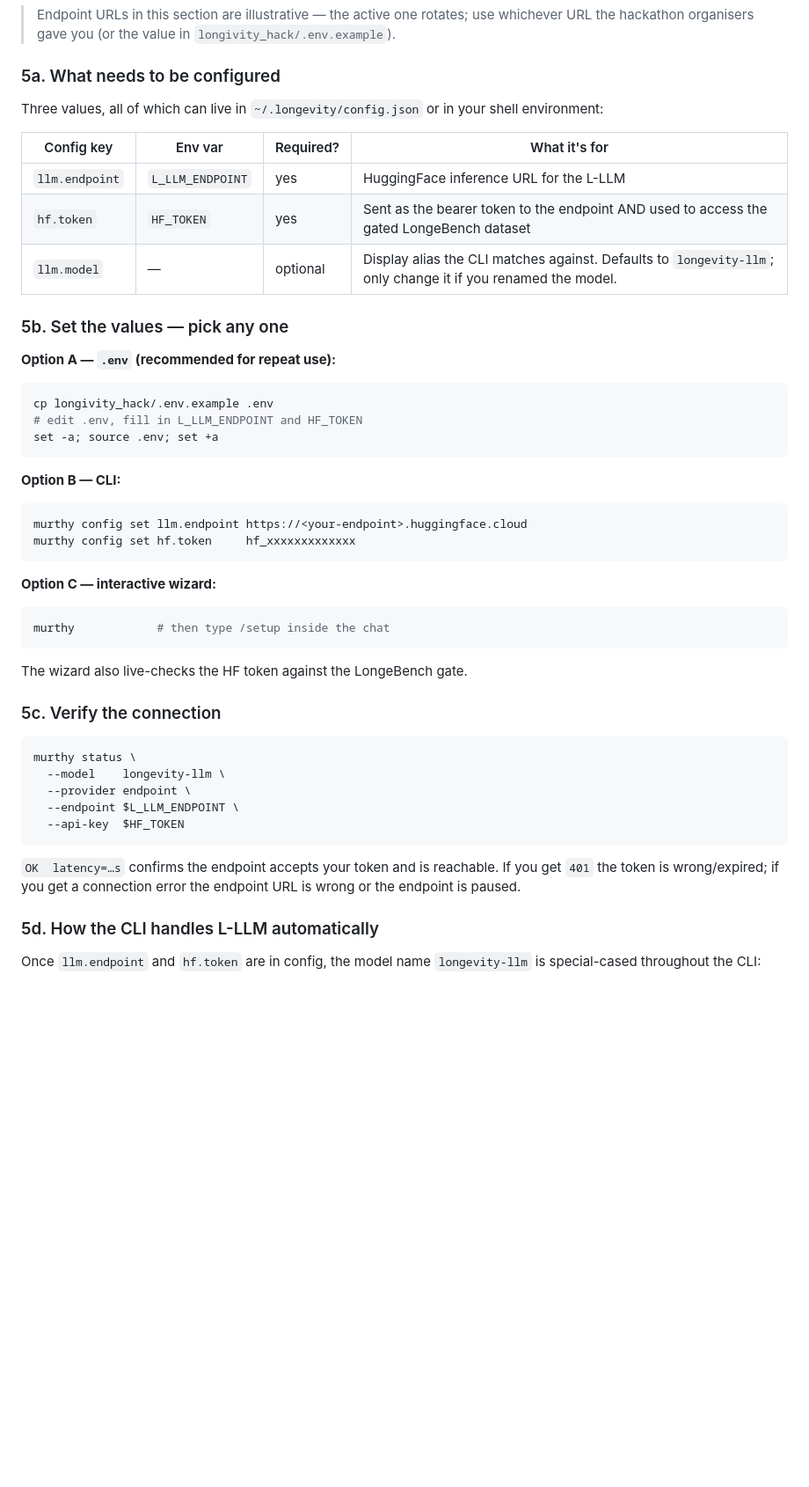
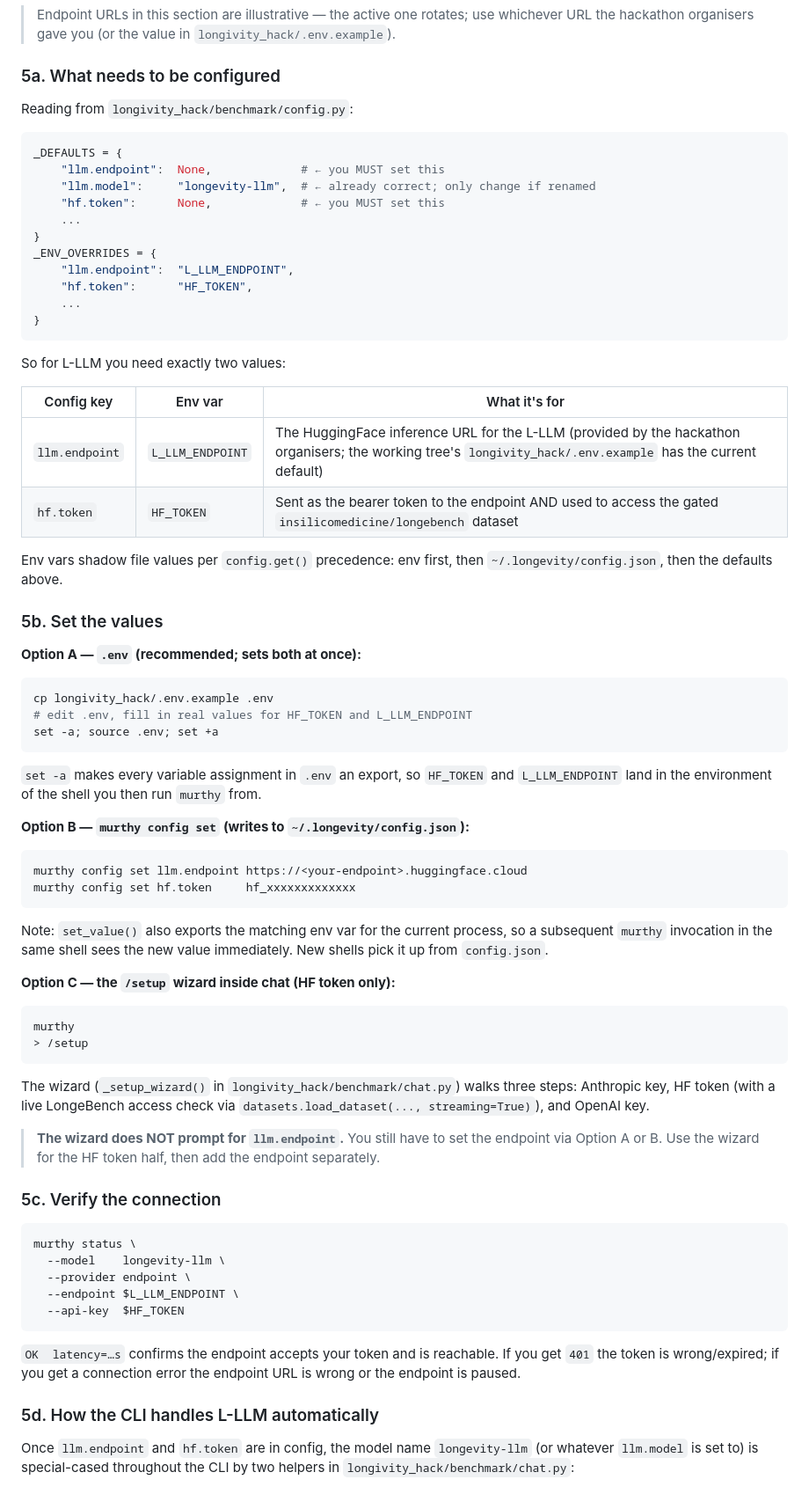
Before and after one commit to OhhMoo/murthy-bench, a Markdown page: SETUP.md, the part around one of its changes. Shown at 88% size. Rendered like a GitHub page; blank space fills up the shorter version.

````diff
--- a/SETUP.md
+++ b/SETUP.md
@@ -152,39 +152,71 @@ inference endpoint. It is the primary benchmark target for this project.
 
 ### 5a. What needs to be configured
 
-Three values, all of which can live in `~/.longevity/config.json` or
-in your shell environment:
+Reading from `longivity_hack/benchmark/config.py`:
 
-| Config key | Env var | Required? | What it's for |
-|---|---|---|---|
-| `llm.endpoint` | `L_LLM_ENDPOINT` | yes | HuggingFace inference URL for the L-LLM |
-| `hf.token` | `HF_TOKEN` | yes | Sent as the bearer token to the endpoint AND used to access the gated LongeBench dataset |
-| `llm.model` | — | optional | Display alias the CLI matches against. Defaults to `longevity-llm`; only change it if you renamed the model. |
+```python
+_DEFAULTS = {
+    "llm.endpoint":  None,             # ← you MUST set this
+    "llm.model":     "longevity-llm",  # ← already correct; only change if renamed
+    "hf.token":      None,             # ← you MUST set this
+    ...
+}
+_ENV_OVERRIDES = {
+    "llm.endpoint":  "L_LLM_ENDPOINT",
+    "hf.token":      "HF_TOKEN",
+    ...
+}
+```
 
-### 5b. Set the values — pick any one
+So for L-LLM you need exactly two values:
 
-**Option A — `.env` (recommended for repeat use):**
+| Config key | Env var | What it's for |
+|---|---|---|
+| `llm.endpoint` | `L_LLM_ENDPOINT` | The HuggingFace inference URL for the L-LLM (provided by the hackathon organisers; the working tree's `longivity_hack/.env.example` has the current default) |
+| `hf.token` | `HF_TOKEN` | Sent as the bearer token to the endpoint AND used to access the gated `insilicomedicine/longebench` dataset |
+
+Env vars shadow file values per `config.get()` precedence: env first, then
+`~/.longevity/config.json`, then the defaults above.
+
+### 5b. Set the values
+
+**Option A — `.env` (recommended; sets both at once):**
 
 ```bash
 cp longivity_hack/.env.example .env
-# edit .env, fill in L_LLM_ENDPOINT and HF_TOKEN
+# edit .env, fill in real values for HF_TOKEN and L_LLM_ENDPOINT
 set -a; source .env; set +a
 ```
 
-**Option B — CLI:**
+`set -a` makes every variable assignment in `.env` an export, so
+`HF_TOKEN` and `L_LLM_ENDPOINT` land in the environment of the shell
+you then run `murthy` from.
+
+**Option B — `murthy config set` (writes to `~/.longevity/config.json`):**
 
 ```bash
 murthy config set llm.endpoint https://<your-endpoint>.huggingface.cloud
 murthy config set hf.token     hf_xxxxxxxxxxxxx
 ```
 
-**Option C — interactive wizard:**
+Note: `set_value()` also exports the matching env var for the current
+process, so a subsequent `murthy` invocation in the same shell sees the
+new value immediately. New shells pick it up from `config.json`.
+
+**Option C — the `/setup` wizard inside chat (HF token only):**
 
 ```bash
-murthy            # then type /setup inside the chat
+murthy
+> /setup
 ```
 
-The wizard also live-checks the HF token against the LongeBench gate.
+The wizard (`_setup_wizard()` in `longivity_hack/benchmark/chat.py`)
+walks three steps: Anthropic key, HF token (with a live LongeBench access
+check via `datasets.load_dataset(..., streaming=True)`), and OpenAI key.
+
+> **The wizard does NOT prompt for `llm.endpoint`.** You still have to
+> set the endpoint via Option A or B. Use the wizard for the HF token
+> half, then add the endpoint separately.
 
 ### 5c. Verify the connection
 
@@ -203,5 +235,6 @@ the endpoint URL is wrong or the endpoint is paused.
 ### 5d. How the CLI handles L-LLM automatically
 
 Once `llm.endpoint` and `hf.token` are in config, the model name
-`longevity-llm` is special-cased throughout the CLI:
+`longevity-llm` (or whatever `llm.model` is set to) is special-cased
+throughout the CLI by two helpers in `longivity_hack/benchmark/chat.py`:
 
````
Also changed, not shown: other parts of SETUP.md (+34 -12 lines).
